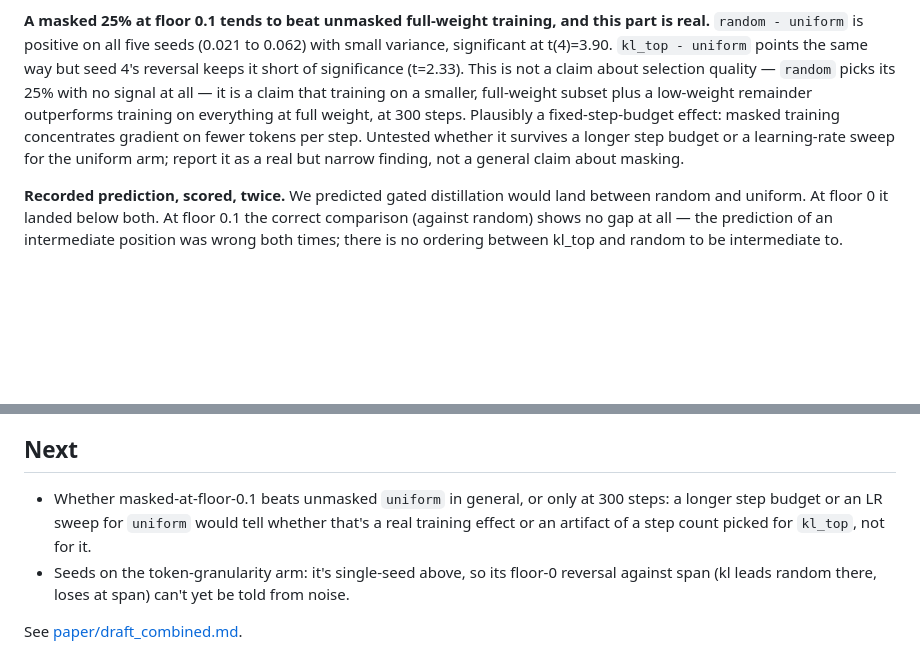
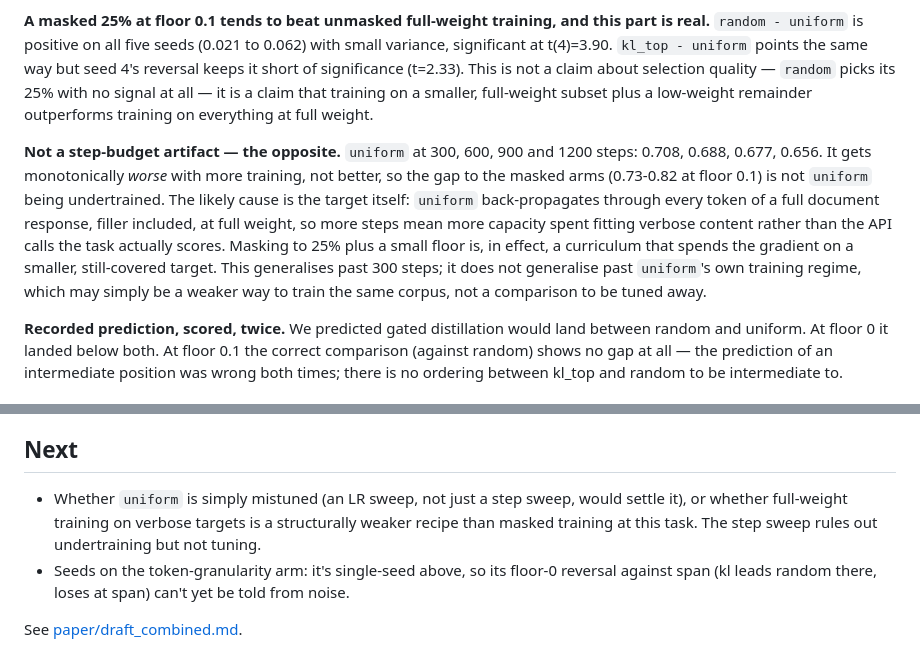
Before and after one commit to rajul-kk/context-to-weights, a Markdown page: docs/project_b_findings.md, 2 parts joined by grey strips. Rendered like a GitHub page; blank space fills up the shorter version.

Commit message:
Rule out the step-budget explanation for masked training beating uniform: uniform gets monotonically worse from 300 to 1200 steps (0.708 to 0.656), not better. So the gap isn't uniform being undertrained; masked training on a smaller full-weight subset looks like a genuinely stronger recipe for this corpus, not a comparison that needs tuning.

```diff
--- a/docs/project_b_findings.md
+++ b/docs/project_b_findings.md
@@ -100,10 +100,18 @@ real.** `random - uniform` is positive on all five seeds (0.021 to 0.062) with s
 significant at t(4)=3.90. `kl_top - uniform` points the same way but seed 4's reversal keeps
 it short of significance (t=2.33). This is not a claim about selection quality — `random`
 picks its 25% with no signal at all — it is a claim that training on a smaller, full-weight
-subset plus a low-weight remainder outperforms training on everything at full weight, at 300
-steps. Plausibly a fixed-step-budget effect: masked training concentrates gradient on fewer
-tokens per step. Untested whether it survives a longer step budget or a learning-rate sweep
-for the uniform arm; report it as a real but narrow finding, not a general claim about masking.
+subset plus a low-weight remainder outperforms training on everything at full weight.
+
+**Not a step-budget artifact — the opposite.** `uniform` at 300, 600, 900 and 1200 steps: 0.708,
+0.688, 0.677, 0.656. It gets monotonically *worse* with more training, not better, so the gap
+to the masked arms (0.73-0.82 at floor 0.1) is not `uniform` being undertrained. The likely
+cause is the target itself: `uniform` back-propagates through every token of a full document
+response, filler included, at full weight, so more steps mean more capacity spent fitting
+verbose content rather than the API calls the task actually scores. Masking to 25% plus a
+small floor is, in effect, a curriculum that spends the gradient on a smaller, still-covered
+target. This generalises past 300 steps; it does not generalise past `uniform`'s own training
+regime, which may simply be a weaker way to train the same corpus, not a comparison to be
+tuned away.
 
 **Recorded prediction, scored, twice.** We predicted gated distillation would land between
 random and uniform. At floor 0 it landed below both. At floor 0.1 the correct comparison
@@ -147,9 +155,9 @@ clears its own matched control too, more weakly than span: **0.363 vs 0.247, +4.
 
 ## Next
 
-- Whether masked-at-floor-0.1 beats unmasked `uniform` in general, or only at 300 steps: a
-  longer step budget or an LR sweep for `uniform` would tell whether that's a real training
-  effect or an artifact of a step count picked for `kl_top`, not for it.
+- Whether `uniform` is simply mistuned (an LR sweep, not just a step sweep, would settle
+  it), or whether full-weight training on verbose targets is a structurally weaker recipe
+  than masked training at this task. The step sweep rules out undertraining but not tuning.
 - Seeds on the token-granularity arm: it's single-seed above, so its floor-0 reversal against
   span (kl leads random there, loses at span) can't yet be told from noise.
 
```
